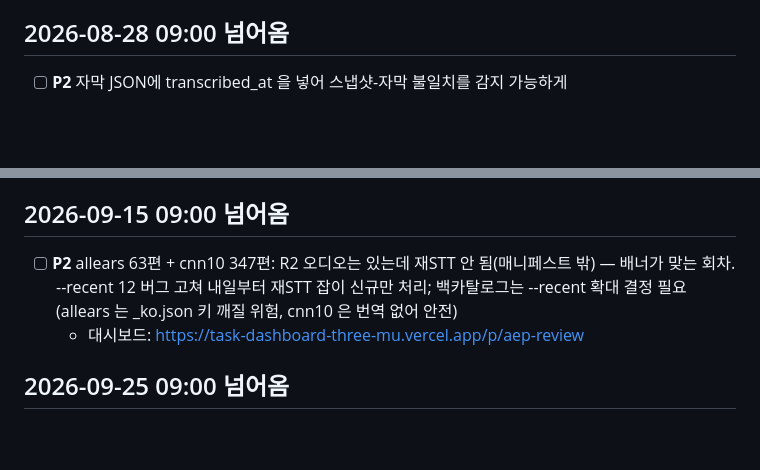
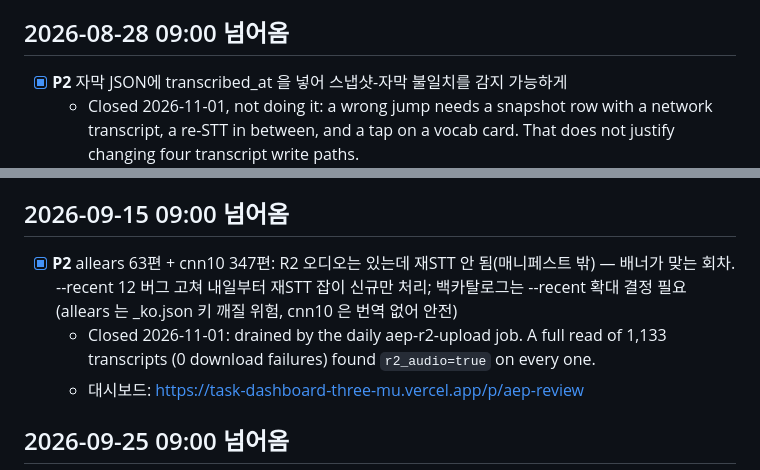
Before and after one commit to youngsancha/aep-review, a Markdown page: TASKS.md, 2 parts joined by grey strips. GitHub-like rendering; blank space fills up the shorter version.

Commit message:
chore(tasks): close items settled by measurement
The re-STT backlog is drained: all 1,133 transcripts carry r2_audio=true. The
transcribed_at snapshot check is closed as not worth four write paths.

Co-Authored-By: Claude Opus 5.5 <noreply@anthropic.com>
Claude-Session: https://claude.ai/code/session_01Jdhfcr3MHGpDEzm5EJsgrn

```diff
--- a/TASKS.md
+++ b/TASKS.md
@@ -128,7 +128,8 @@
 
 ## 2026-08-28 09:00 넘어옴
 
-- [ ] **P2** 자막 JSON에 transcribed_at 을 넣어 스냅샷-자막 불일치를 감지 가능하게
+- [x] **P2** 자막 JSON에 transcribed_at 을 넣어 스냅샷-자막 불일치를 감지 가능하게
+  - Closed 2026-11-01, not doing it: a wrong jump needs a snapshot row with a network transcript, a re-STT in between, and a tap on a vocab card. That does not justify changing four transcript write paths.
   - 메모: ui/db.js getEpisode 가 스냅샷 폴백을 쓰는데 자막은 네트워크에서 새로 받는 조합에서, 그 사이 재STT가 돌았다면 vocab의 sentence_start_sec가 옛 자막 기준이라 vocab 탭 점프가 어긋난다. 지금은 클라이언트가 감지 불가 — transcripts/{id}.json 에 transcribed_at 이 없고 ?v= 는 캐시버스터일 뿐 내용을 고르지 않는다(파일은 제자리에서 덮임). ingest 가 자막 JSON 에 transcribed_at 을 쓰면 db.js 에서 대조해 어긋난 vocab 시각을 버릴 수 있다. xcheck 패널 grok 지적 2026-08-27.
   - 대시보드: https://task-dashboard-three-mu.vercel.app/p/aep-review
   <!-- td:84e2ae32-609c-4271-a518-b8ff347d4cf1 -->
@@ -159,7 +160,8 @@
 
 ## 2026-09-15 09:00 넘어옴
 
-- [ ] **P2** allears 63편 + cnn10 347편: R2 오디오는 있는데 재STT 안 됨(매니페스트 밖) — 배너가 맞는 회차. --recent 12 버그 고쳐 내일부터 재STT 잡이 신규만 처리; 백카탈로그는 --recent 확대 결정 필요(allears 는 _ko.json 키 깨질 위험, cnn10 은 번역 없어 안전)
+- [x] **P2** allears 63편 + cnn10 347편: R2 오디오는 있는데 재STT 안 됨(매니페스트 밖) — 배너가 맞는 회차. --recent 12 버그 고쳐 내일부터 재STT 잡이 신규만 처리; 백카탈로그는 --recent 확대 결정 필요(allears 는 _ko.json 키 깨질 위험, cnn10 은 번역 없어 안전)
+  - Closed 2026-11-01: drained by the daily aep-r2-upload job. A full read of 1,133 transcripts (0 download failures) found `r2_audio=true` on every one.
   - 대시보드: https://task-dashboard-three-mu.vercel.app/p/aep-review
   <!-- td:ba87b74a-123d-4c78-9cdf-893ed4c77a93 -->
 
```
